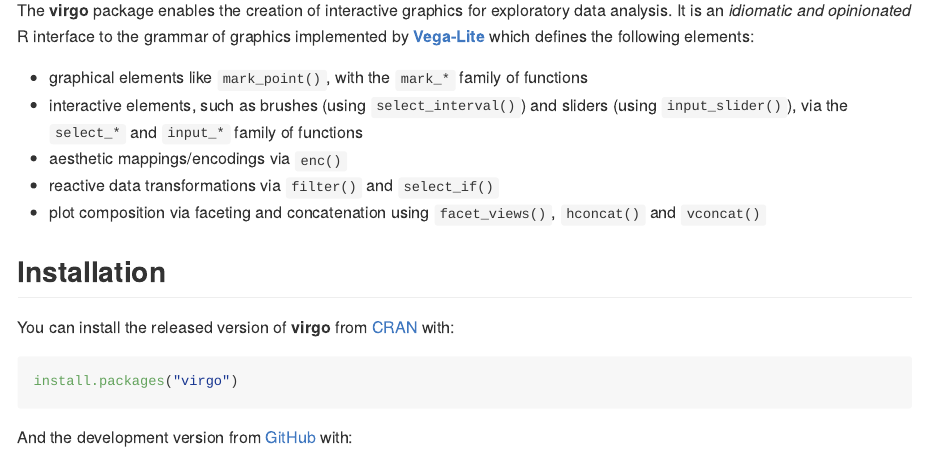
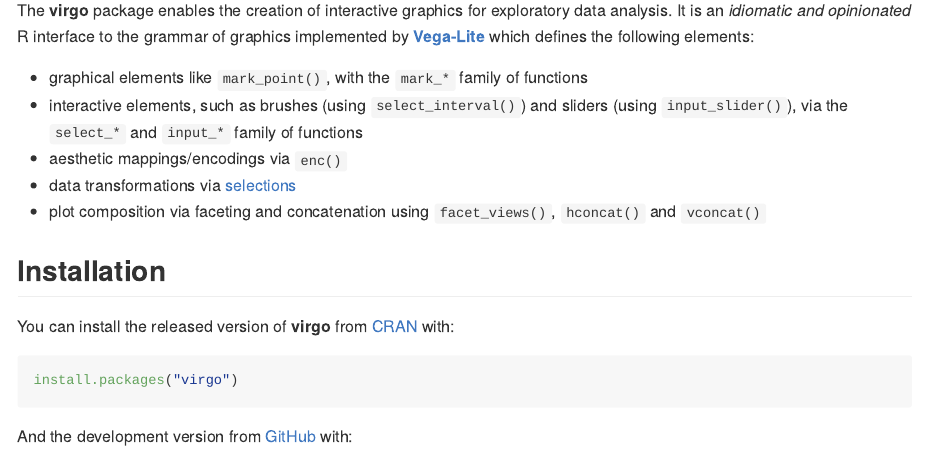
Before and after one commit to vegawidget/virgo, an R Markdown document (README.Rmd): the page in a window 1100 px wide, from 110 px down. The pictures show the output file README.md that the author committed with the source, drawn offline in the style of GitHub; badge pictures from the web are left out.

Commit message:
update readme

```diff
--- a/README.Rmd
+++ b/README.Rmd
@@ -27,7 +27,7 @@ defines the following elements:
 * graphical elements like `mark_point()`, with the `mark_*` family of functions
 * interactive elements, such as brushes (using `select_interval()`) and sliders (using `input_slider()`),  via the `select_*` and `input_*` family of functions
 * aesthetic mappings/encodings via `enc()`
-* reactive data transformations via `filter()` and `select_if()`
+* data transformations via [selections]()
 * plot composition via faceting and concatenation using `facet_views()`, `hconcat()` and `vconcat()`
 
 
```
Also changed, not shown: README.md.
